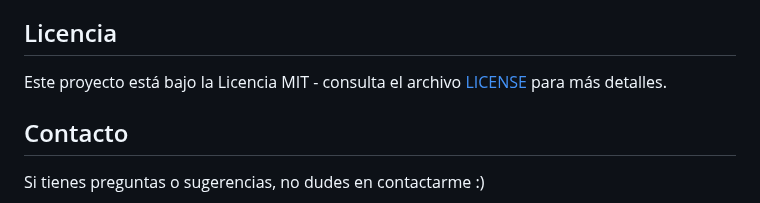
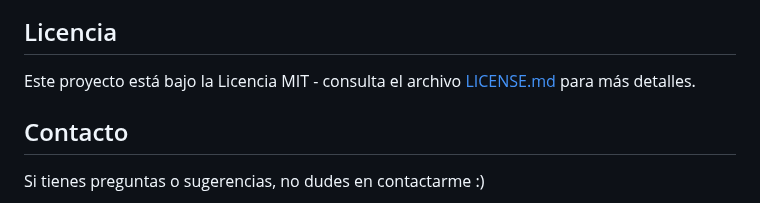
Before and after one commit to ihackurass/AquaTrack-Peru, a Markdown page: README.md, the part around the change. Rendered like a GitHub page.

```diff
--- a/README.md
+++ b/README.md
@@ -94,7 +94,7 @@ La aplicación utiliza datos geoespaciales de los puntos de abastecimiento, incl
 
 ## Licencia
 
-Este proyecto está bajo la Licencia MIT - consulta el archivo [LICENSE](LICENSE) para más detalles.
+Este proyecto está bajo la Licencia MIT - consulta el archivo [LICENSE.md](LICENSE) para más detalles.
 
 ## Contacto
 
```
